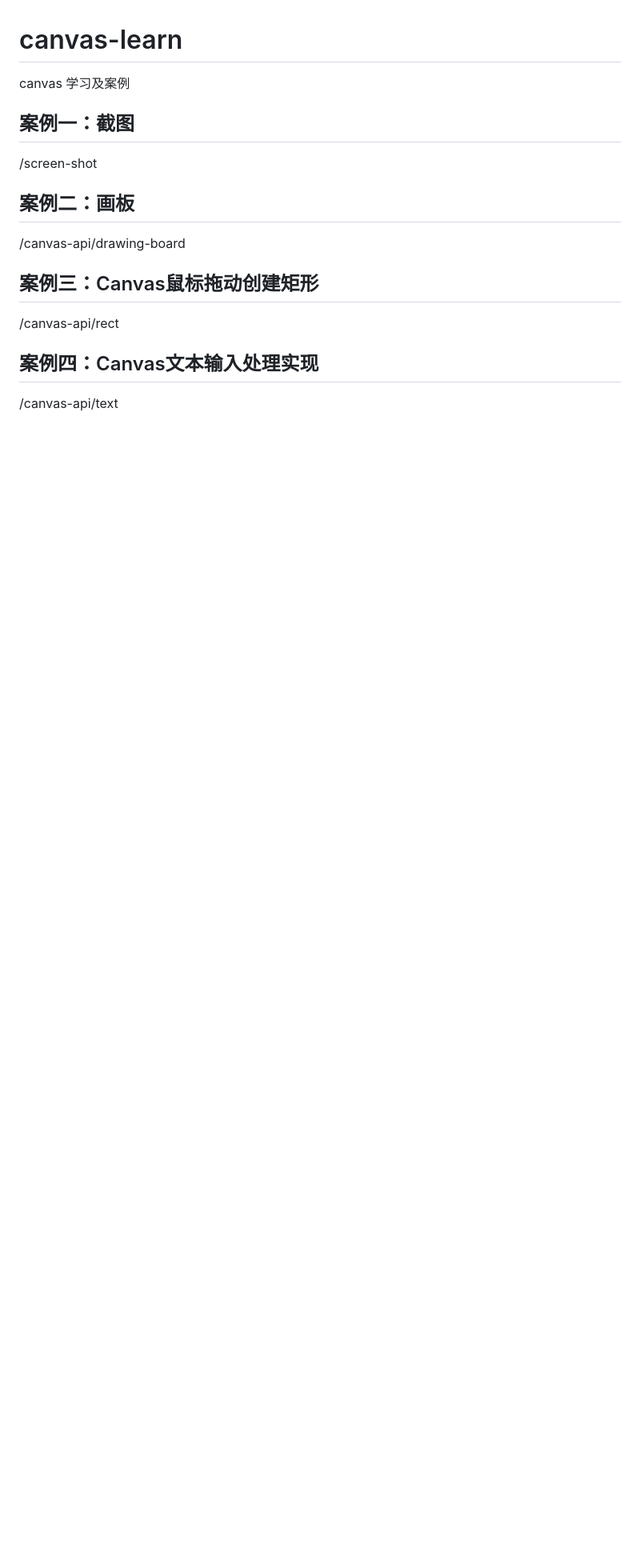
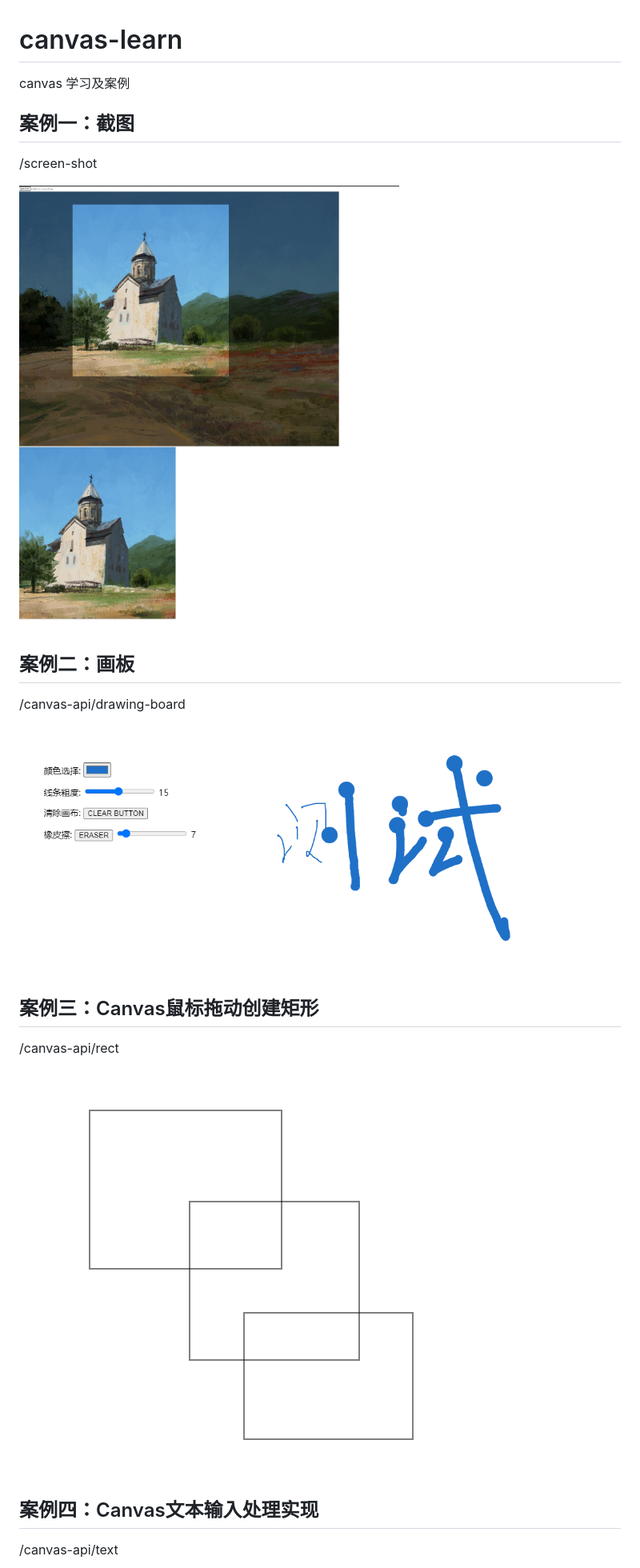
Before and after one commit to Echogithu/canvas-learn, a Markdown page: README.md, the part around the change printed below. Shown: that part at 80% size. Rendered like a GitHub page; pictures changed too: assets/board.png (added), assets/rect.png (added), assets/screenshot.png (added); blank space fills up the shorter version.

```diff
--- a/README.md
+++ b/README.md
@@ -5,12 +5,19 @@ canvas 学习及案例
 ## 案例一：截图
 /screen-shot
 
+![截图](/assets/screenshot.png "")
+
 ## 案例二：画板
 /canvas-api/drawing-board
+
+![画板](/assets/board.png "")
+
 
 ## 案例三：Canvas鼠标拖动创建矩形
 /canvas-api/rect
 
+![拖动创建矩形](/assets/rect.png "")
+
 ## 案例四：Canvas文本输入处理实现
 /canvas-api/text
 
```
Also changed, not shown: other parts of README.md (+4 -0 lines), assets/line.png (added), assets/text.png (added), 1 other file.
